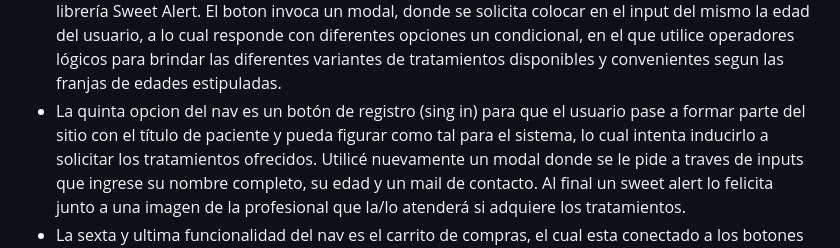
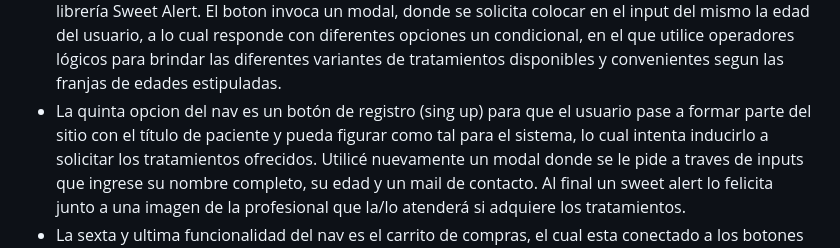
Before and after one commit to CarolinaGV07/JavaScriptProyectoFinal, a Markdown page: README.md, the part around the change. Rendered like a GitHub page.

```diff
--- a/README.md
+++ b/README.md
@@ -18,7 +18,7 @@ En primer lugar fui creando el html en base a la idea que surgió en el sitio we
  - El cuarto botón es un bonus 🎁. Lo llame así para incluir una funcion que me sobraba y no queria descartar, hecha primeramente con prompts y alerts simples, los que reemplace con alertas de la librería
  Sweet Alert. El boton invoca un modal, donde se solicita colocar en el input del mismo la edad del usuario, a lo cual responde con diferentes opciones un condicional, en el que utilice operadores
  lógicos para brindar las diferentes variantes de tratamientos disponibles y convenientes segun las franjas de edades estipuladas.
- - La quinta opcion del nav es un botón de registro (sing in) para que el usuario pase a formar parte del sitio con el título de paciente y pueda figurar como tal para el sistema, lo cual intenta
+ - La quinta opcion del nav es un botón de registro (sing up) para que el usuario pase a formar parte del sitio con el título de paciente y pueda figurar como tal para el sistema, lo cual intenta
  inducirlo a solicitar los tratamientos ofrecidos. Utilicé nuevamente un modal donde se le pide a traves de inputs que ingrese su nombre completo, su edad y un mail de contacto. Al final un sweet alert lo
  felicita junto a una imagen de la profesional que la/lo atenderá si adquiere los tratamientos.
  - La sexta y ultima funcionalidad del nav es el carrito de compras, el cual esta conectado a los botones de las cards. En él se pueden ver los tratamientos elegidos por el usuario/paciente
```
